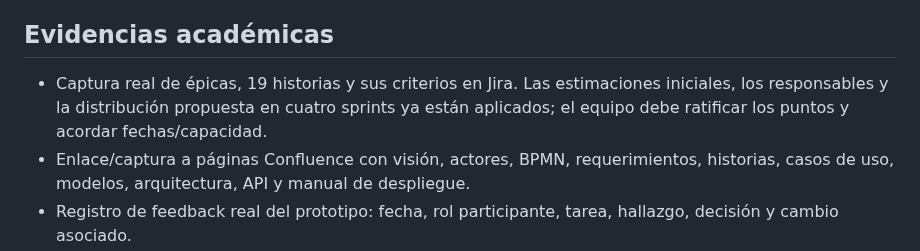
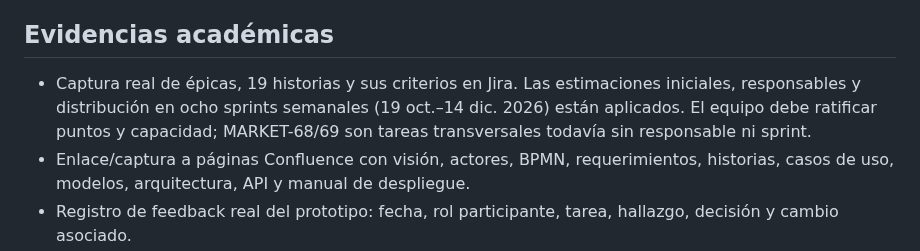
Before and after one commit to Rocky72153/marketplace-alojamientos, a Markdown page: docs/evidencias/README.md, the part around the change. Rendered like a GitHub page.

Commit message:
docs: remove stale four-sprint evidence

```diff
--- a/docs/evidencias/README.md
+++ b/docs/evidencias/README.md
@@ -21,7 +21,7 @@ La guía del curso exige un documento con capturas del uso de IA donde sean visi
 
 ## Evidencias académicas
 
-- Captura real de épicas, 19 historias y sus criterios en Jira. Las estimaciones iniciales, los responsables y la distribución propuesta en cuatro sprints ya están aplicados; el equipo debe ratificar los puntos y acordar fechas/capacidad.
+- Captura real de épicas, 19 historias y sus criterios en Jira. Las estimaciones iniciales, responsables y distribución en ocho sprints semanales (19 oct.–14 dic. 2026) están aplicados. El equipo debe ratificar puntos y capacidad; MARKET-68/69 son tareas transversales todavía sin responsable ni sprint.
 - Enlace/captura a páginas Confluence con visión, actores, BPMN, requerimientos, historias, casos de uso, modelos, arquitectura, API y manual de despliegue.
 - Registro de feedback real del prototipo: fecha, rol participante, tarea, hallazgo, decisión y cambio asociado.
 - Validación del catálogo y de preguntas abiertas por el equipo; acuerdos/observaciones y responsable.
```
